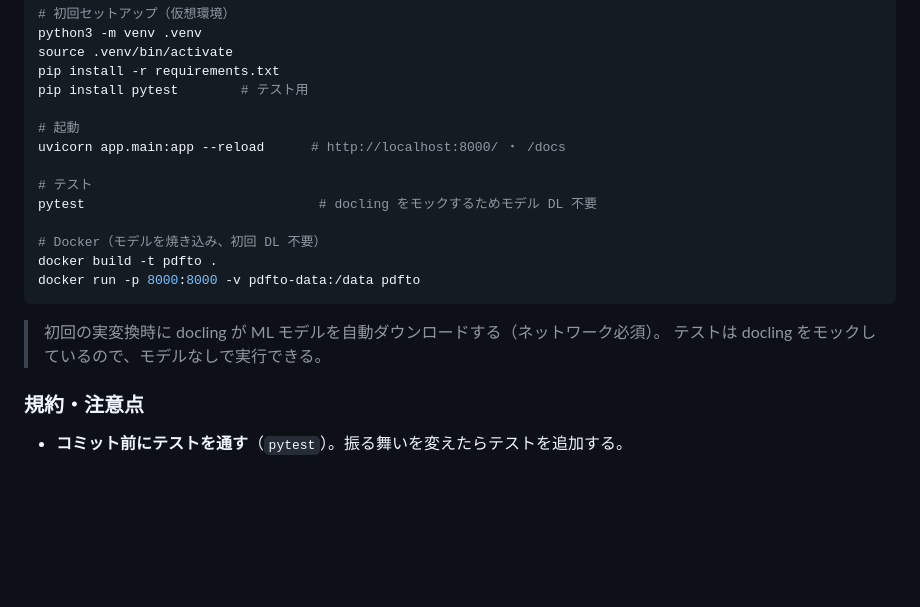
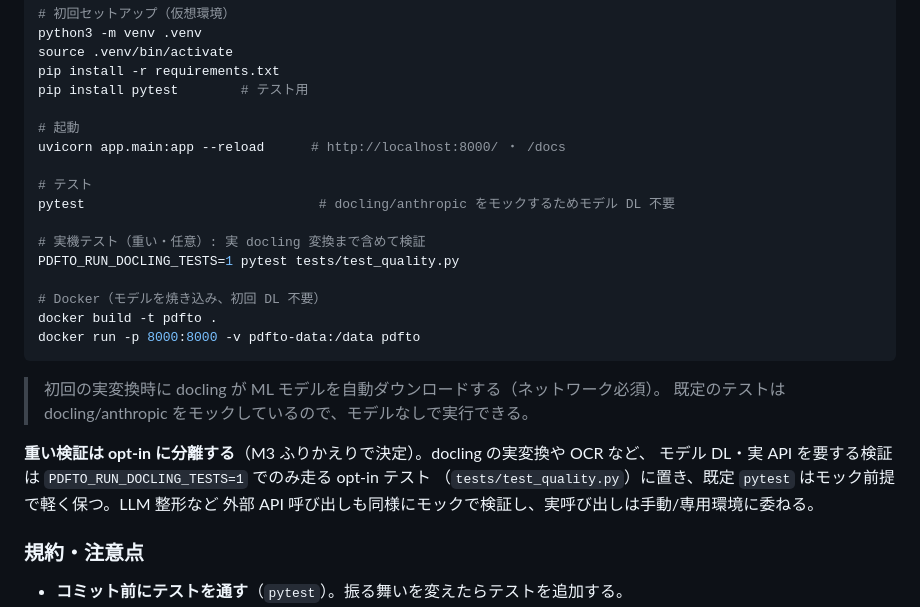
Before and after one commit to hidyon/pdfto, a Markdown page: CLAUDE.md, the part around the change. Drawn GitHub-style; blank space fills up the shorter version.

````diff
--- a/CLAUDE.md
+++ b/CLAUDE.md
@@ -113,7 +113,10 @@ pip install pytest        # テスト用
 uvicorn app.main:app --reload      # http://localhost:8000/ ・ /docs
 
 # テスト
-pytest                              # docling をモックするためモデル DL 不要
+pytest                              # docling/anthropic をモックするためモデル DL 不要
+
+# 実機テスト（重い・任意）: 実 docling 変換まで含めて検証
+PDFTO_RUN_DOCLING_TESTS=1 pytest tests/test_quality.py
 
 # Docker（モデルを焼き込み、初回 DL 不要）
 docker build -t pdfto .
@@ -121,7 +124,12 @@ docker run -p 8000:8000 -v pdfto-data:/data pdfto
 ```
 
 > 初回の実変換時に docling が ML モデルを自動ダウンロードする（ネットワーク必須）。
-> テストは docling をモックしているので、モデルなしで実行できる。
+> 既定のテストは docling/anthropic をモックしているので、モデルなしで実行できる。
+
+**重い検証は opt-in に分離する**（M3 ふりかえりで決定）。docling の実変換や OCR など、
+モデル DL・実 API を要する検証は `PDFTO_RUN_DOCLING_TESTS=1` でのみ走る opt-in テスト
+（`tests/test_quality.py`）に置き、既定 `pytest` はモック前提で軽く保つ。LLM 整形など
+外部 API 呼び出しも同様にモックで検証し、実呼び出しは手動/専用環境に委ねる。
 
 ### 規約・注意点
 
````
Also changed, not shown: README.md (+9 -0 lines), docs/roadmap.md (+45 -0 lines).
